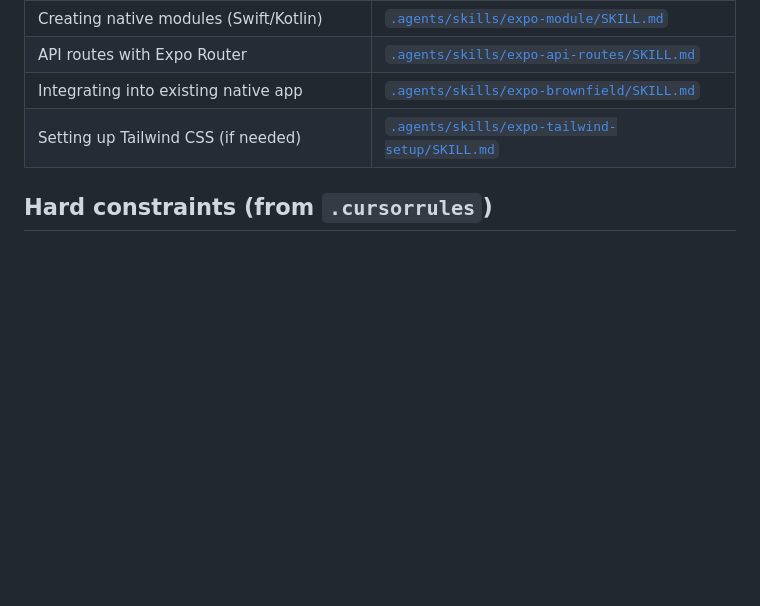
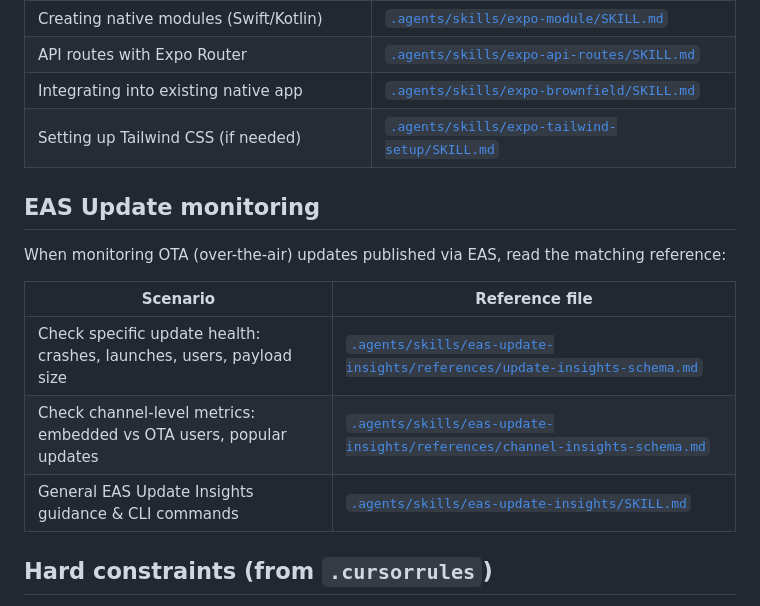
Before and after one commit to Franck-Fernandez-pro/inout, a Markdown page: CLAUDE.md, the part around the change. Drawn GitHub-style; blank space fills up the shorter version.

Commit message:
Update claude md

```diff
--- a/CLAUDE.md
+++ b/CLAUDE.md
@@ -95,6 +95,16 @@ Key rules that interact with this project's constraints:
 | Integrating into existing native app | [`.agents/skills/expo-brownfield/SKILL.md`](.agents/skills/expo-brownfield/SKILL.md) |
 | Setting up Tailwind CSS (if needed) | [`.agents/skills/expo-tailwind-setup/SKILL.md`](.agents/skills/expo-tailwind-setup/SKILL.md) |
 
+## EAS Update monitoring
+
+When monitoring OTA (over-the-air) updates published via EAS, read the matching reference:
+
+| Scenario | Reference file |
+|---|---|
+| Check specific update health: crashes, launches, users, payload size | [`.agents/skills/eas-update-insights/references/update-insights-schema.md`](.agents/skills/eas-update-insights/references/update-insights-schema.md) |
+| Check channel-level metrics: embedded vs OTA users, popular updates | [`.agents/skills/eas-update-insights/references/channel-insights-schema.md`](.agents/skills/eas-update-insights/references/channel-insights-schema.md) |
+| General EAS Update Insights guidance & CLI commands | [`.agents/skills/eas-update-insights/SKILL.md`](.agents/skills/eas-update-insights/SKILL.md) |
+
 ## Hard constraints (from `.cursorrules`)
 
 - **No `StyleSheet.create()`** or inline React Native styles — Tamagui only
```
